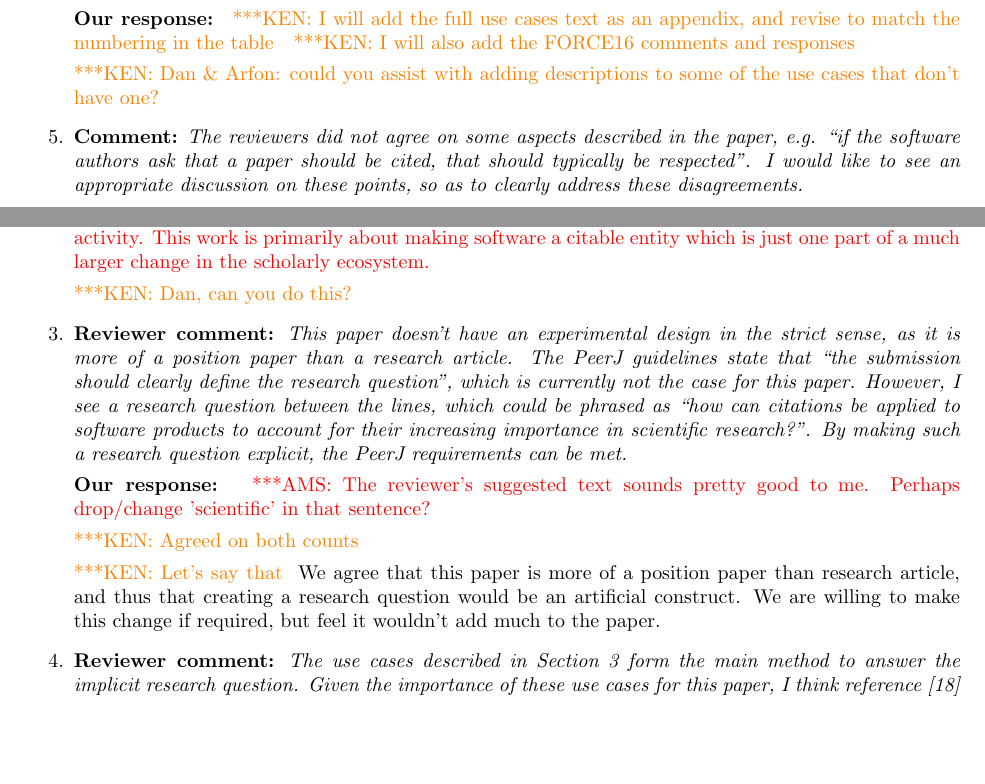
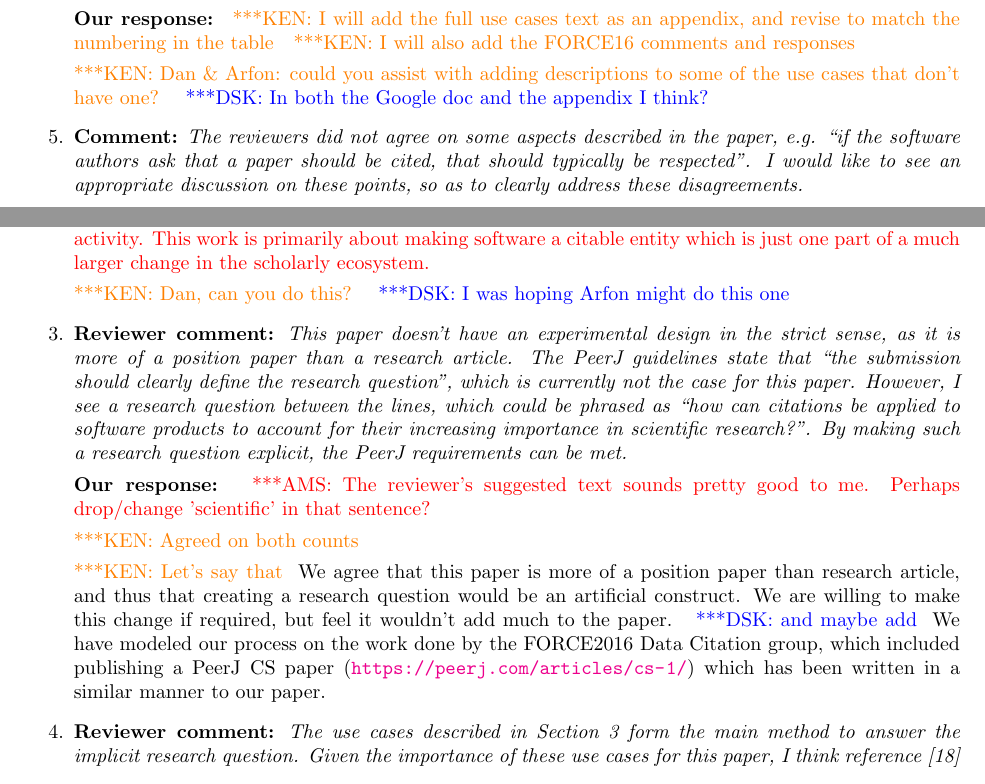
Before and after one commit to force11/force11-scwg, a LaTeX document (sc-principles/rebuttal/rebuttal.tex): two parts of pages 1 and 2 of 7, joined at a grey line, cut so that both start at the same text, the shorter picture padded with empty space. Compiled offline with pdfLaTeX.

Commit message:
adding some comments in the rebuttal

```diff
--- a/sc-principles/rebuttal/rebuttal.tex
+++ b/sc-principles/rebuttal/rebuttal.tex
@@ -112,7 +112,7 @@ That said, we would be willing to add an explicit research question and discuss
 \niemnote{I will add the full use cases text as an appendix, and revise to match the numbering in the table}
 \niemnote{I will also add the FORCE16 comments and responses}
 
-\niemnote{Dan \& Arfon: could you assist with adding descriptions to some of the use cases that don't have one?}
+\niemnote{Dan \& Arfon: could you assist with adding descriptions to some of the use cases that don't have one?} \katznote{In both the Google doc and the appendix I think?}
 
 \item \textbf{Comment:}
 \emph{The reviewers did not agree on some aspects described in the paper, e.g. ``if the software authors ask that a paper should be cited, that should typically be respected''. I would like to see an appropriate discussion on these points, so as to clearly address these disagreements.}
@@ -151,7 +151,7 @@ While I think this is a very useful paper, I see the following problems with the
 \textbf{Our response:}
 \asnote{Perhaps we should be adding a short paragraph outlining how we believe that ultimately academic publishing should be moving towards sharing all of the products of researcher activity. This work is primarily about making software a citable entity which is just one part of a much larger change in the scholarly ecosystem.}
 
-\niemnote{Dan, can you do this?}
+\niemnote{Dan, can you do this?} \katznote{I was hoping Arfon might do this one}
 
 \item \textbf{Reviewer comment:}
 \emph{This paper doesn't have an experimental design in the strict sense, as it is more of a position paper than a research article. The PeerJ guidelines state that ``the submission should clearly define the research question'', which is currently not the case for this paper. However, I see a research question between the lines, which could be phrased as ``how can citations be applied to software products to account for their increasing importance in scientific research?''. By making such a research question explicit, the PeerJ requirements can be met.}
@@ -163,6 +163,8 @@ While I think this is a very useful paper, I see the following problems with the
 
 \niemnote{Let's say that}
 We agree that this paper is more of a position paper than research article, and thus that creating a research question would be an artificial construct. We are willing to make this change if required, but feel it wouldn't add much to the paper.
+\katznote{and maybe add}
+We have modeled our process on the work done by the FORCE2016 Data Citation group, which included publishing a PeerJ CS paper (\url{https://peerj.com/articles/cs-1/}) which has been written in a similar manner to our paper.
 
 \item \textbf{Reviewer comment:}
 \emph{The use cases described in Section 3 form the main method to answer the implicit research question. Given the importance of these use cases for this paper, I think reference [18] with the details about these use cases should be published in a more official way, either on a site like ArXiv or FigShare, or maybe even as supplemental material or appendix for this paper. I think having these use cases in the appendix of this paper would be the best solution, which would also increase the impact of these use cases and would strengthen the paper in general.}
```
